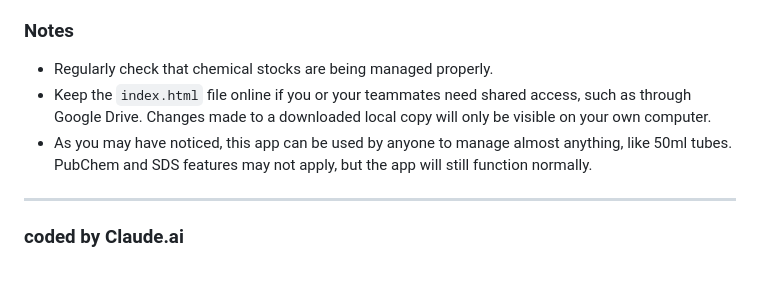
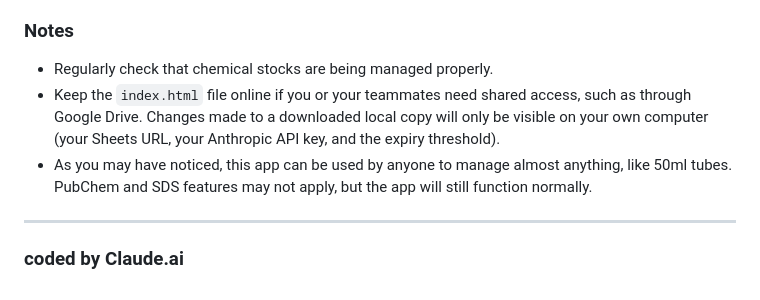
Before and after one commit to nurykim/ChemTrack, a Markdown page: README.md, the part around the change. GitHub-like rendering.

```diff
--- a/README.md
+++ b/README.md
@@ -74,8 +74,9 @@ Also, there's a **Checkout / use log**: a full log of who used what, how much, w
 
 ### Notes
 - Regularly check that chemical stocks are being managed properly.
-- Keep the `index.html` file online if you or your teammates need shared access, such as through Google Drive. Changes made to a downloaded local copy will only be visible on your own computer.
+- Keep the `index.html` file online if you or your teammates need shared access, such as through Google Drive. Changes made to a downloaded local copy will only be visible on your own computer (your Sheets URL, your Anthropic API key, and the expiry threshold).
 - As you may have noticed, this app can be used by anyone to manage almost anything, like 50ml tubes. PubChem and SDS features may not apply, but the app will still function normally.
+
 
 ---
 ### coded by Claude.ai
```
